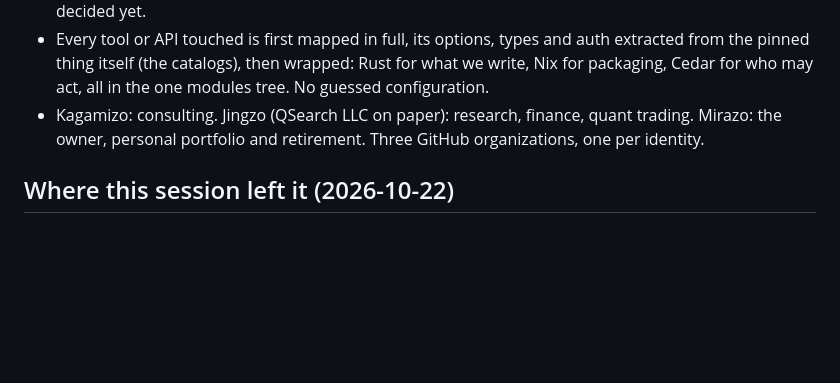
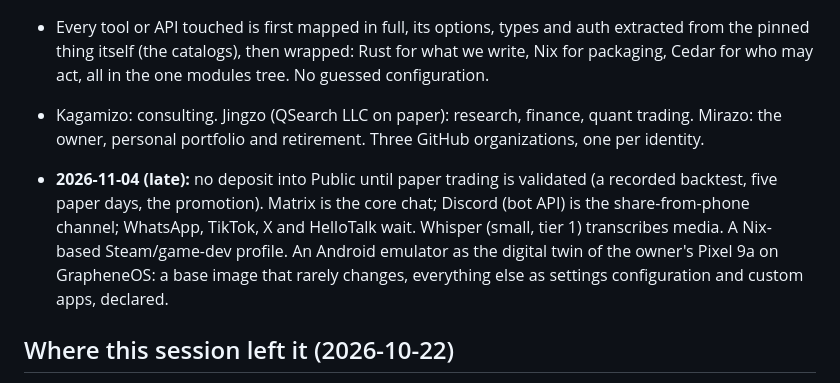
Before and after one commit to Kagamizo-dev/kagamizo, a Markdown page: HANDOFF.md, the part around the change. Rendered like a GitHub page; blank space fills up the shorter version.

Commit message:
docs(handoff): The owner's decisions of 2026-11-04, late
Co-Authored-By: Claude Fable 5.1 <noreply@anthropic.com>
Claude-Session: https://claude.ai/code/session_01AUZDaGMYuDhyuqZpsMgt8C

```diff
--- a/HANDOFF.md
+++ b/HANDOFF.md
@@ -116,6 +116,14 @@ root vault.
   quant trading. Mirazo: the owner, personal portfolio and retirement.
   Three GitHub organizations, one per identity.
 
+- **2026-11-04 (late):** no deposit into Public until paper trading is
+  validated (a recorded backtest, five paper days, the promotion). Matrix
+  is the core chat; Discord (bot API) is the share-from-phone channel;
+  WhatsApp, TikTok, X and HelloTalk wait. Whisper (small, tier 1)
+  transcribes media. A Nix-based Steam/game-dev profile. An Android
+  emulator as the digital twin of the owner's Pixel 9a on GrapheneOS: a
+  base image that rarely changes, everything else as settings
+  configuration and custom apps, declared.
 ## Where this session left it (2026-10-22)
 
 - Proton Pass signed in (`pass-cli login`, approved).
```
